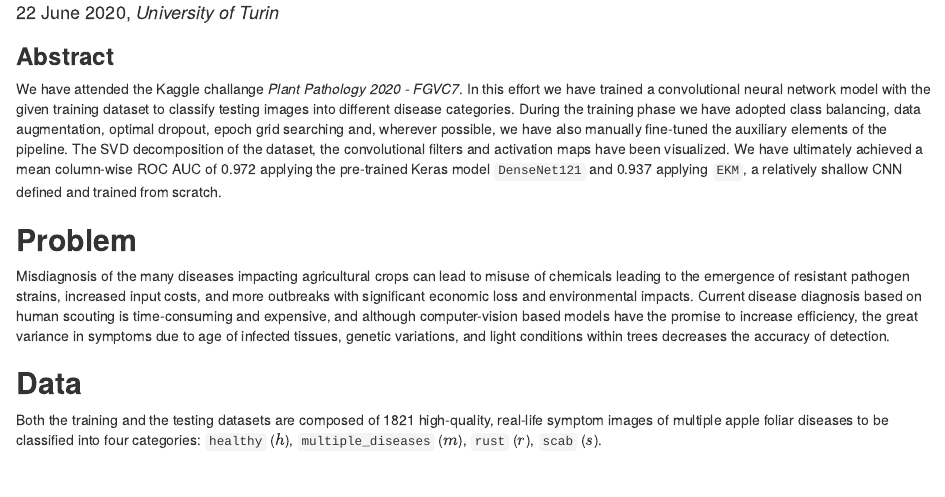
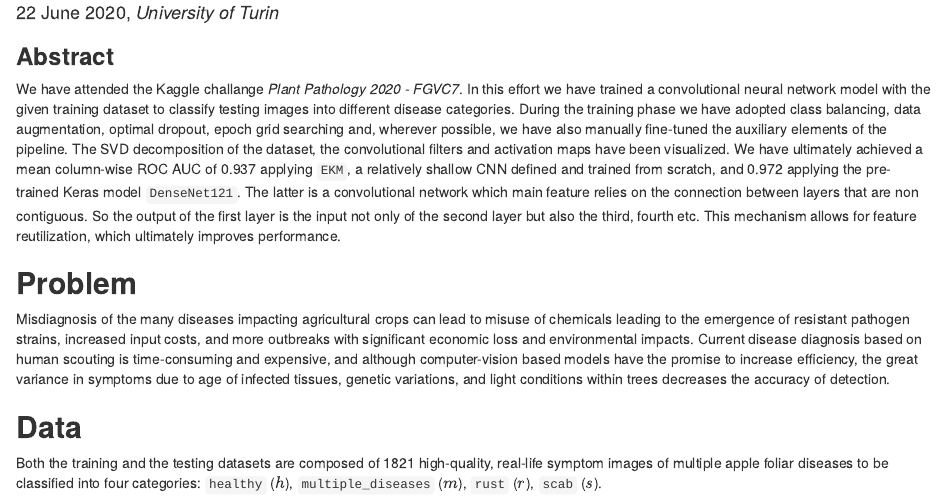
Before and after one commit to pitmonticone/PlantDiseaseClassification, an R Markdown document (Report/HTML/report.Rmd): the page in a window 1100 px wide, from 190 px down. Rendered offline with R 4.5, knitr and Pandoc, with nearby package versions; drawn as R Markdown's standard HTML page in place of the format the file asks for.

Commit message:
update report

```diff
--- a/Report/HTML/report.Rmd
+++ b/Report/HTML/report.Rmd
@@ -31,7 +31,7 @@ setwd("~/github/NeuralNetworksProject/Report/HTML") # Pietro Monticone
 
 ### **Abstract**
 
-We have attended the Kaggle challange *Plant Pathology 2020 - FGVC7*. In this effort we have trained a convolutional neural network model with the given training dataset to classify testing images into different disease categories. During the training phase we have adopted class balancing, data augmentation, optimal dropout, epoch grid searching and, wherever possible, we have also manually fine-tuned the auxiliary elements of the pipeline. The SVD decomposition of the dataset, the convolutional filters and activation maps have been visualized. We have ultimately achieved a mean column-wise ROC AUC of 0.972 applying the pre-trained Keras model `DenseNet121` and 0.937 applying `EKM`, a relatively shallow CNN defined and trained from scratch.
+We have attended the Kaggle challange *Plant Pathology 2020 - FGVC7*. In this effort we have trained a convolutional neural network model with the given training dataset to classify testing images into different disease categories. During the training phase we have adopted class balancing, data augmentation, optimal dropout, epoch grid searching and, wherever possible, we have also manually fine-tuned the auxiliary elements of the pipeline. The SVD decomposition of the dataset, the convolutional filters and activation maps have been visualized. We have ultimately achieved a mean column-wise ROC AUC of 0.937 applying `EKM`, a relatively shallow CNN defined and trained from scratch, and 0.972 applying the pre-trained Keras model `DenseNet121`. The latter is a convolutional network which main feature relies on the connection between layers that are non contiguous. So the output of the first layer is the input not only of the second layer but also the third, fourth etc. This mechanism allows for feature reutilization, which ultimately improves performance.
 
 ## **Problem**
 
```
